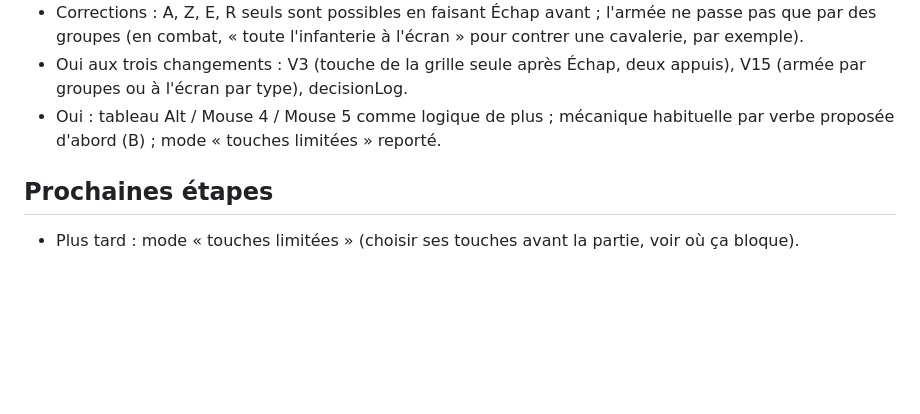
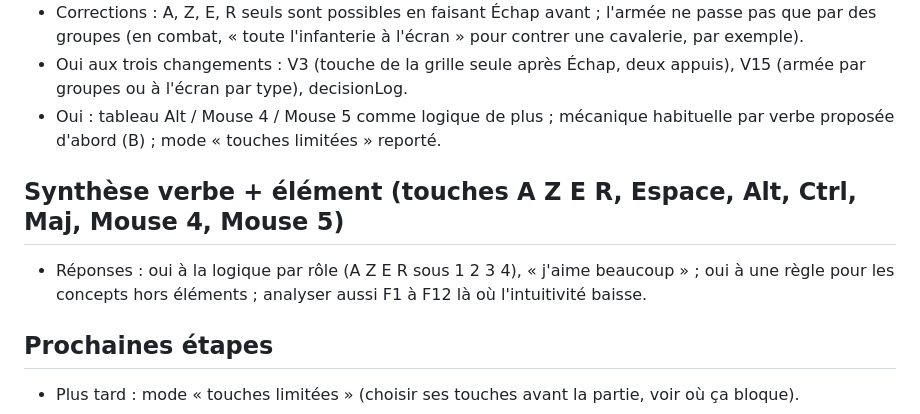
Before and after one commit to DorianLsl/Wolokeys, a Markdown page: PROJECT.md, the part around the change. GitHub-like rendering; blank space fills up the shorter version.

Commit message:
docs: consigne les reponses sur la synthese verbe et element
Co-Authored-By: Claude Opus 5.5 <noreply@anthropic.com>
Claude-Session: https://claude.ai/code/session_011PJvmFe3miGJfpovM6SrZE

```diff
--- a/PROJECT.md
+++ b/PROJECT.md
@@ -234,6 +234,11 @@ suggestion visible, groupes adaptatifs par bloc (armée, bâtiments).
   habituelle par verbe proposée d'abord (B) ; mode « touches limitées »
   reporté.
 
+## Synthèse verbe + élément (touches A Z E R, Espace, Alt, Ctrl, Maj, Mouse 4, Mouse 5)
+- Réponses : oui à la logique par rôle (A Z E R sous 1 2 3 4), « j'aime
+  beaucoup » ; oui à une règle pour les concepts hors éléments ; analyser
+  aussi F1 à F12 là où l'intuitivité baisse.
+
 ## Prochaines étapes
 - Plus tard : mode « touches limitées » (choisir ses touches avant la partie,
   voir où ça bloque).
```
